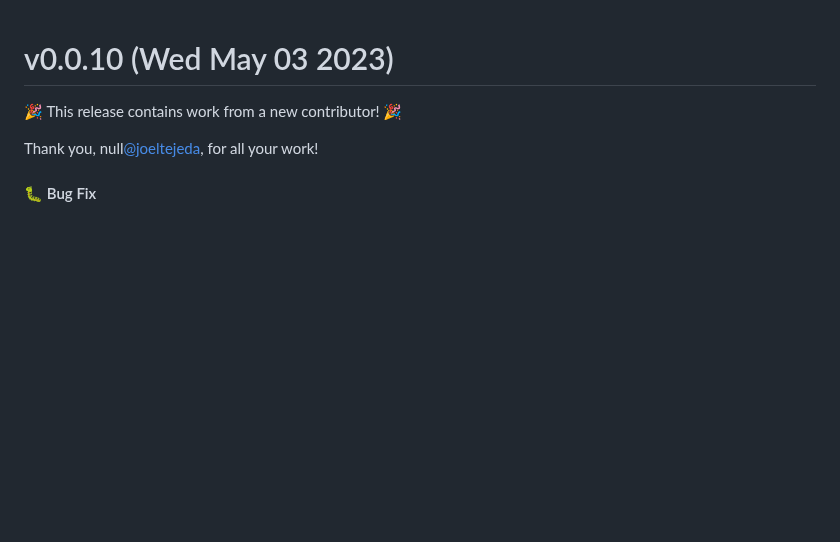
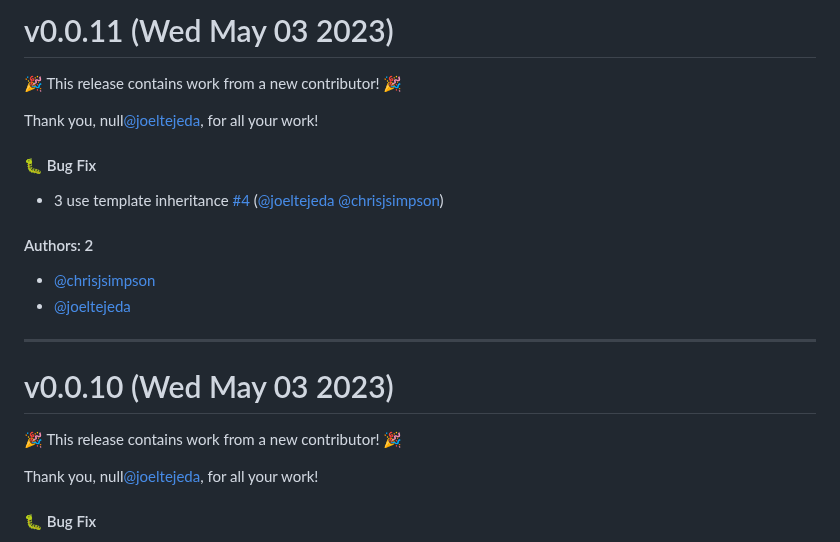
Before and after one commit to KarmaComputing/sms-bulk-sending, a Markdown page: CHANGELOG.md, the part around the change. GitHub-like rendering; blank space fills up the shorter version.

Commit message:
Update CHANGELOG.md [skip ci]

```diff
--- a/CHANGELOG.md
+++ b/CHANGELOG.md
@@ -1,3 +1,20 @@
+# v0.0.11 (Wed May 03 2023)
+
+:tada: This release contains work from a new contributor! :tada:
+
+Thank you, null[@joeltejeda](https://github.com/joeltejeda), for all your work!
+
+#### 🐛 Bug Fix
+
+- 3 use template inheritance [#4](https://github.com/KarmaComputing/sms-bulk-sending/pull/4) ([@joeltejeda](https://github.com/joeltejeda) [@chrisjsimpson](https://github.com/chrisjsimpson))
+
+#### Authors: 2
+
+- [@chrisjsimpson](https://github.com/chrisjsimpson)
+- [@joeltejeda](https://github.com/joeltejeda)
+
+---
+
 # v0.0.10 (Wed May 03 2023)
 
 :tada: This release contains work from a new contributor! :tada:
```
